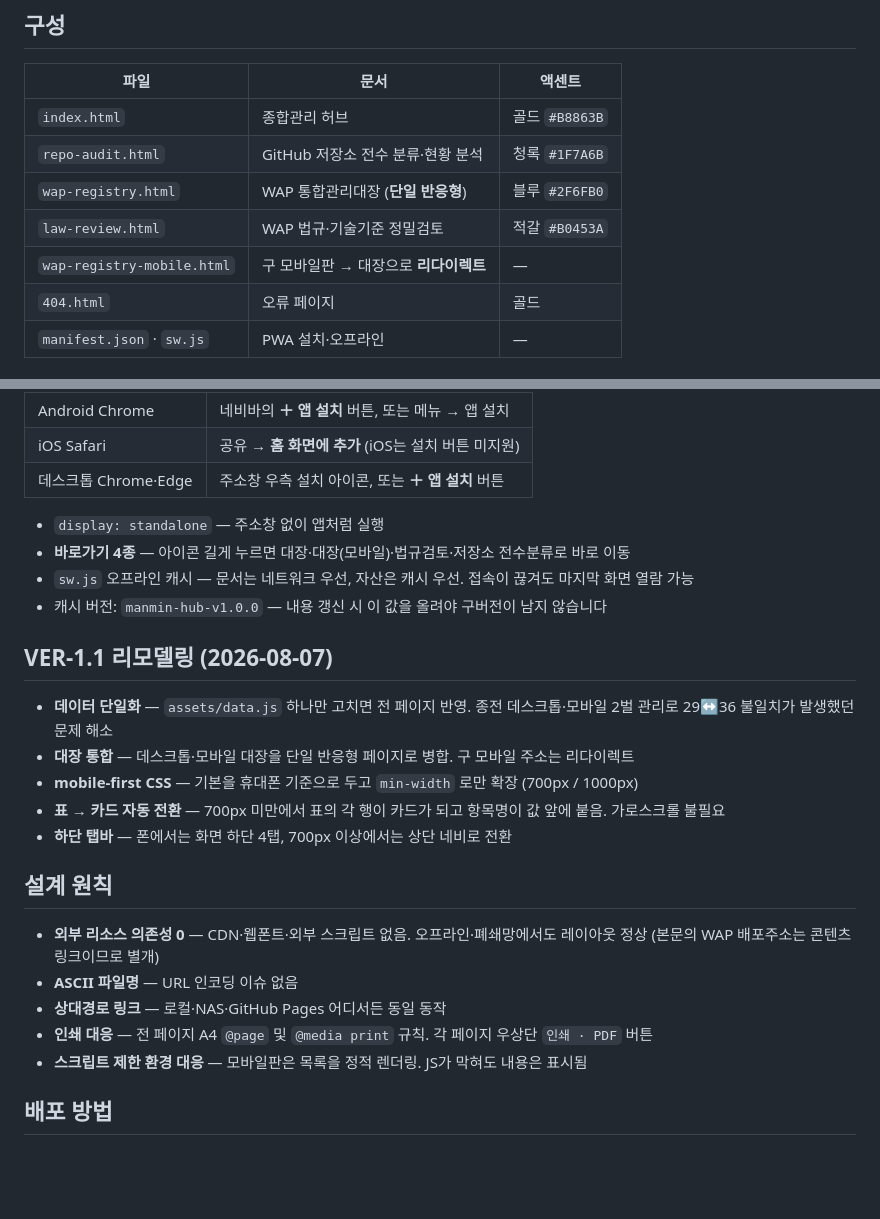
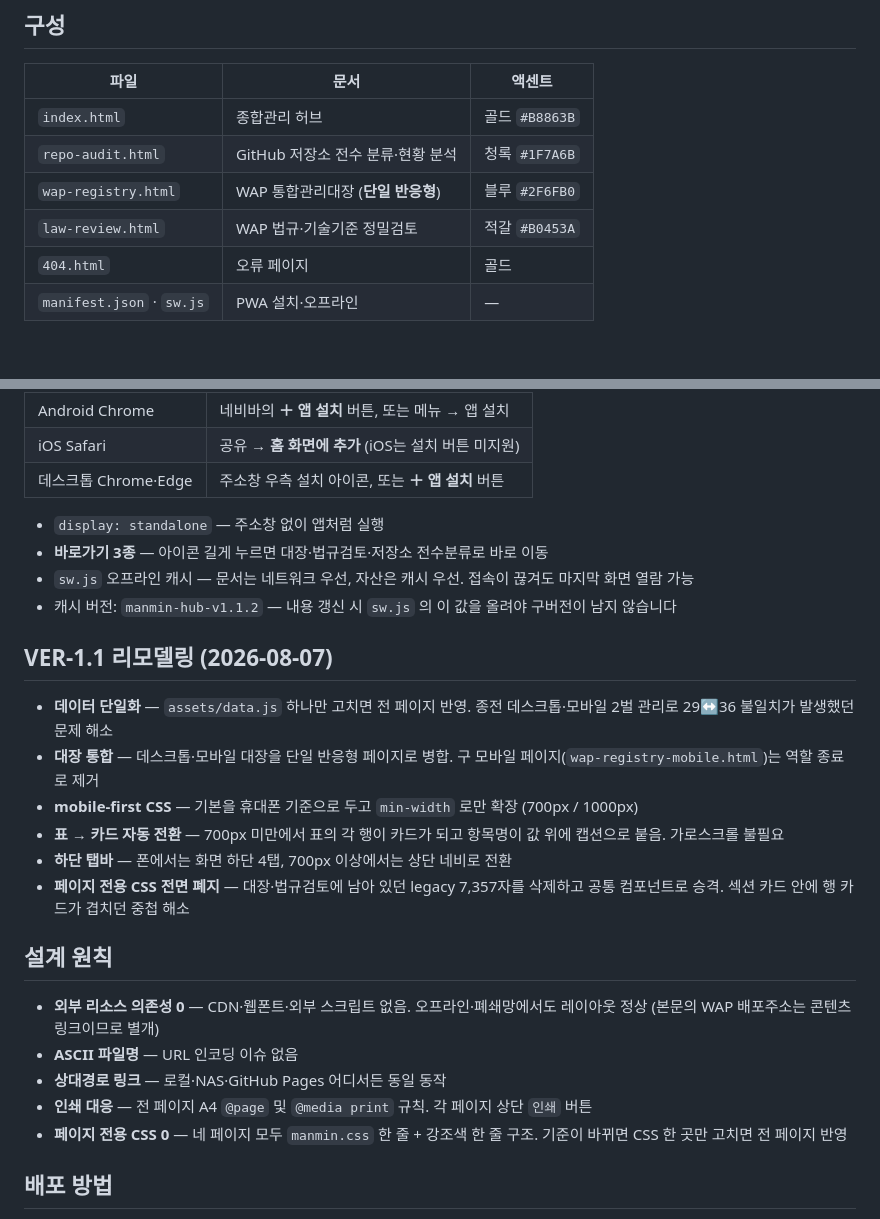
Before and after one commit to manminkim-eng/manmin-hub, a Markdown page: README.md, 2 parts joined by grey strips. Drawn GitHub-style; blank space fills up the shorter version.

Commit message:
docs: README 현행화 — 모바일 대장 제거·캐시버전·바로가기 3종 반영

```diff
--- a/README.md
+++ b/README.md
@@ -17,7 +17,6 @@ https://manminkim-eng.github.io/manmin-hub/
 | `repo-audit.html` | GitHub 저장소 전수 분류·현황 분석 | 청록 `#1F7A6B` |
 | `wap-registry.html` | WAP 통합관리대장 (**단일 반응형**) | 블루 `#2F6FB0` |
 | `law-review.html` | WAP 법규·기술기준 정밀검토 | 적갈 `#B0453A` |
-| `wap-registry-mobile.html` | 구 모바일판 → 대장으로 **리다이렉트** | — |
 | `404.html` | 오류 페이지 | 골드 |
 | `manifest.json` · `sw.js` | PWA 설치·오프라인 | — |
 
@@ -48,25 +47,26 @@ https://manminkim-eng.github.io/manmin-hub/
 | 데스크톱 Chrome·Edge | 주소창 우측 설치 아이콘, 또는 **＋ 앱 설치** 버튼 |
 
 - `display: standalone` — 주소창 없이 앱처럼 실행
-- **바로가기 4종** — 아이콘 길게 누르면 대장·대장(모바일)·법규검토·저장소 전수분류로 바로 이동
+- **바로가기 3종** — 아이콘 길게 누르면 대장·법규검토·저장소 전수분류로 바로 이동
 - `sw.js` 오프라인 캐시 — 문서는 네트워크 우선, 자산은 캐시 우선. 접속이 끊겨도 마지막 화면 열람 가능
-- 캐시 버전: `manmin-hub-v1.0.0` — 내용 갱신 시 이 값을 올려야 구버전이 남지 않습니다
+- 캐시 버전: `manmin-hub-v1.1.2` — 내용 갱신 시 `sw.js` 의 이 값을 올려야 구버전이 남지 않습니다
 
 ## VER-1.1 리모델링 (2026-08-07)
 
 - **데이터 단일화** — `assets/data.js` 하나만 고치면 전 페이지 반영. 종전 데스크톱·모바일 2벌 관리로 29↔36 불일치가 발생했던 문제 해소
-- **대장 통합** — 데스크톱·모바일 대장을 단일 반응형 페이지로 병합. 구 모바일 주소는 리다이렉트
+- **대장 통합** — 데스크톱·모바일 대장을 단일 반응형 페이지로 병합. 구 모바일 페이지(`wap-registry-mobile.html`)는 역할 종료로 제거
 - **mobile-first CSS** — 기본을 휴대폰 기준으로 두고 `min-width` 로만 확장 (700px / 1000px)
-- **표 → 카드 자동 전환** — 700px 미만에서 표의 각 행이 카드가 되고 항목명이 값 앞에 붙음. 가로스크롤 불필요
+- **표 → 카드 자동 전환** — 700px 미만에서 표의 각 행이 카드가 되고 항목명이 값 위에 캡션으로 붙음. 가로스크롤 불필요
 - **하단 탭바** — 폰에서는 화면 하단 4탭, 700px 이상에서는 상단 네비로 전환
+- **페이지 전용 CSS 전면 폐지** — 대장·법규검토에 남아 있던 legacy 7,357자를 삭제하고 공통 컴포넌트로 승격. 섹션 카드 안에 행 카드가 겹치던 중첩 해소
 
 ## 설계 원칙
 
 - **외부 리소스 의존성 0** — CDN·웹폰트·외부 스크립트 없음. 오프라인·폐쇄망에서도 레이아웃 정상 (본문의 WAP 배포주소는 콘텐츠 링크이므로 별개)
 - **ASCII 파일명** — URL 인코딩 이슈 없음
 - **상대경로 링크** — 로컬·NAS·GitHub Pages 어디서든 동일 동작
-- **인쇄 대응** — 전 페이지 A4 `@page` 및 `@media print` 규칙. 각 페이지 우상단 `인쇄 · PDF` 버튼
-- **스크립트 제한 환경 대응** — 모바일판은 목록을 정적 렌더링. JS가 막혀도 내용은 표시됨
+- **인쇄 대응** — 전 페이지 A4 `@page` 및 `@media print` 규칙. 각 페이지 상단 `인쇄` 버튼
+- **페이지 전용 CSS 0** — 네 페이지 모두 `manmin.css` 한 줄 + 강조색 한 줄 구조. 기준이 바뀌면 CSS 한 곳만 고치면 전 페이지 반영
 
 ## 배포 방법
 
```
